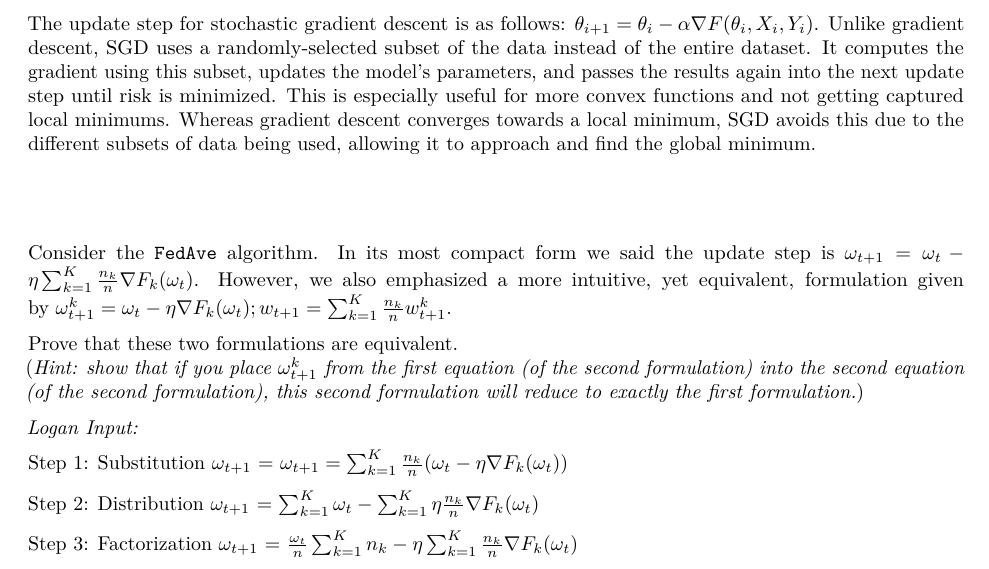
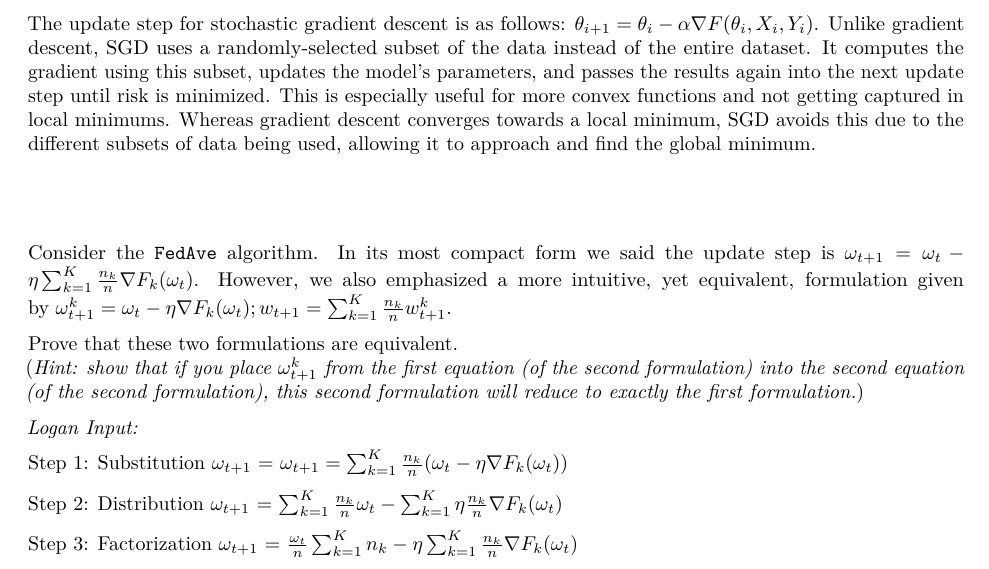
Before and after one commit to loqanschmitt/STOR390Homeworks, an R Markdown document (STOR390-HW6.Rmd): part of page 1 of 2, cut so that both start at the same text. Rendered offline with R 4.5, knitr and Pandoc, then LaTeX, with nearby package versions.

Commit message:
Add files via upload

```diff
--- a/STOR390-HW6.Rmd
+++ b/STOR390-HW6.Rmd
@@ -18,7 +18,7 @@ The update step for gradient descent is as follows: $\theta_{i+1} = \theta{i} -
 It computes the gradient using the entire dataset and the current parameters, updates the model's parameters, and passes the results again into the next update step until an objective is met, such as risk minimization. Gradient descent is useful for non-convex functions, such as those with many local minimums, as it converges toward a singular optimization point.
 
 The update step for stochastic gradient descent is as follows: $\theta_{i+1} = \theta_{i} - \alpha\nabla F (\theta_i, X_i,Y_i)$.
-Unlike gradient descent, SGD uses a randomly-selected subset of the data instead of the entire dataset. It computes the gradient using this subset, updates the model's parameters, and passes the results again into the next update step until risk is minimized. This is especially useful for more convex functions and not getting captured local minimums. Whereas gradient descent converges towards a local minimum, SGD avoids this due to the different subsets of data being used, allowing it to approach and find the global minimum.
+Unlike gradient descent, SGD uses a randomly-selected subset of the data instead of the entire dataset. It computes the gradient using this subset, updates the model's parameters, and passes the results again into the next update step until risk is minimized. This is especially useful for more convex functions and not getting captured in local minimums. Whereas gradient descent converges towards a local minimum, SGD avoids this due to the different subsets of data being used, allowing it to approach and find the global minimum.
 
 
 #
@@ -35,7 +35,7 @@ $\omega_{t+1} = \sum_{k=1}^K {\frac{n_k}{n}} (\omega_t -\eta\nabla F_k(\omega_t)
 
 Step 2: Distribution
 $\omega_{t+1}$ =
-$\sum_{k=1}^K\omega_t -  \sum_{k=1}^K\eta \frac{n_k}{n}\nabla F_k(\omega_t)$
+$\sum_{k=1}^K{\frac{n_k}{n}}\omega_{t} -  \sum_{k=1}^K\eta \frac{n_k}{n}\nabla F_k(\omega_t)$
 
 Step 3: Factorization
 $\omega_{t+1}$ =
```
Also changed, not shown: STOR390-HW6.pdf.
